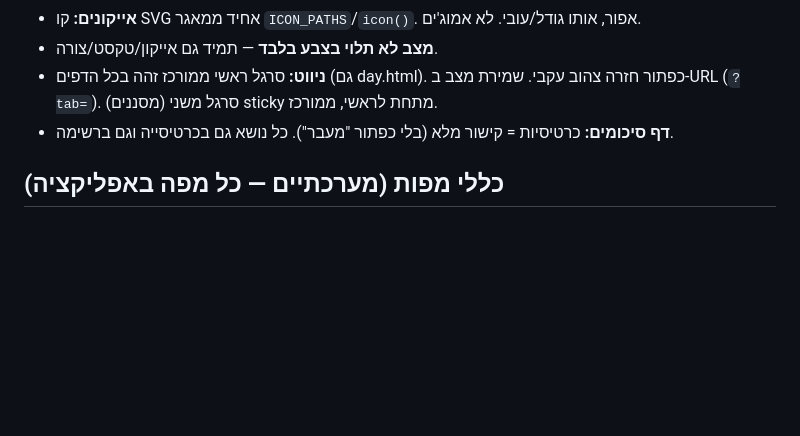
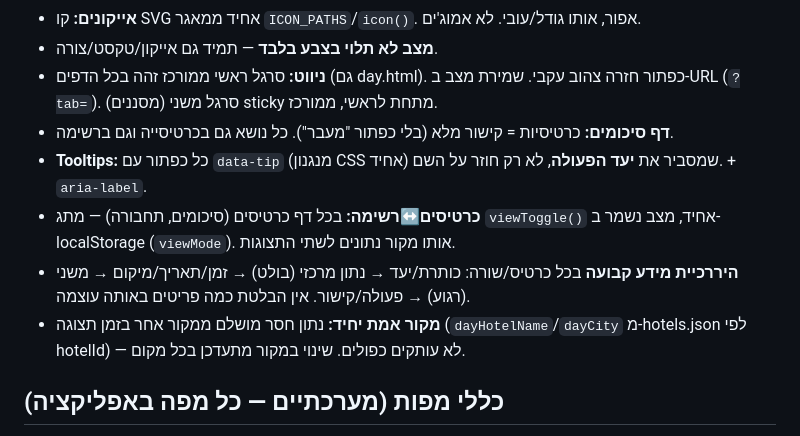
Before and after one commit to Anat1969/YAPAN3-GH, a Markdown page: CLAUDE.md, the part around the change. Drawn GitHub-style; blank space fills up the shorter version.

Commit message:
עדכון CLAUDE.md: tooltips, כרטיסים/רשימה, היררכיה, מקור אמת

```diff
--- a/CLAUDE.md
+++ b/CLAUDE.md
@@ -22,6 +22,10 @@
 - **מצב לא תלוי בצבע בלבד** — תמיד גם אייקון/טקסט/צורה.
 - **ניווט:** סרגל ראשי ממורכז זהה בכל הדפים (גם day.html). כפתור חזרה צהוב עקבי. שמירת מצב ב-URL (`?tab=`). סרגל משני (מסננים) sticky מתחת לראשי, ממורכז.
 - **דף סיכומים:** כרטיסיות = קישור מלא (בלי כפתור "מעבר"). כל נושא גם בכרטיסייה וגם ברשימה.
+- **Tooltips:** כל כפתור עם `data-tip` (מנגנון CSS אחיד) שמסביר את **יעד הפעולה**, לא רק חוזר על השם. + `aria-label`.
+- **כרטיסים↔רשימה:** בכל דף כרטיסים (סיכומים, תחבורה) — מתג `viewToggle()` אחיד, מצב נשמר ב-localStorage (`viewMode`). אותו מקור נתונים לשתי התצוגות.
+- **היררכיית מידע קבועה** בכל כרטיס/שורה: כותרת/יעד → נתון מרכזי (בולט) → זמן/תאריך/מיקום → משני (רגוע) → פעולה/קישור. אין הבלטת כמה פריטים באותה עוצמה.
+- **מקור אמת יחיד:** נתון חסר מושלם ממקור אחר בזמן תצוגה (`dayHotelName`/`dayCity` מ-hotels.json לפי hotelId) — לא עותקים כפולים. שינוי במקור מתעדכן בכל מקום.
 
 ## כללי מפות (מערכתיים — כל מפה באפליקציה)
 - **שכבה אחידה:** CARTO Voyager (שמות באנגלית, לא יפנית). כל המפות.
```
